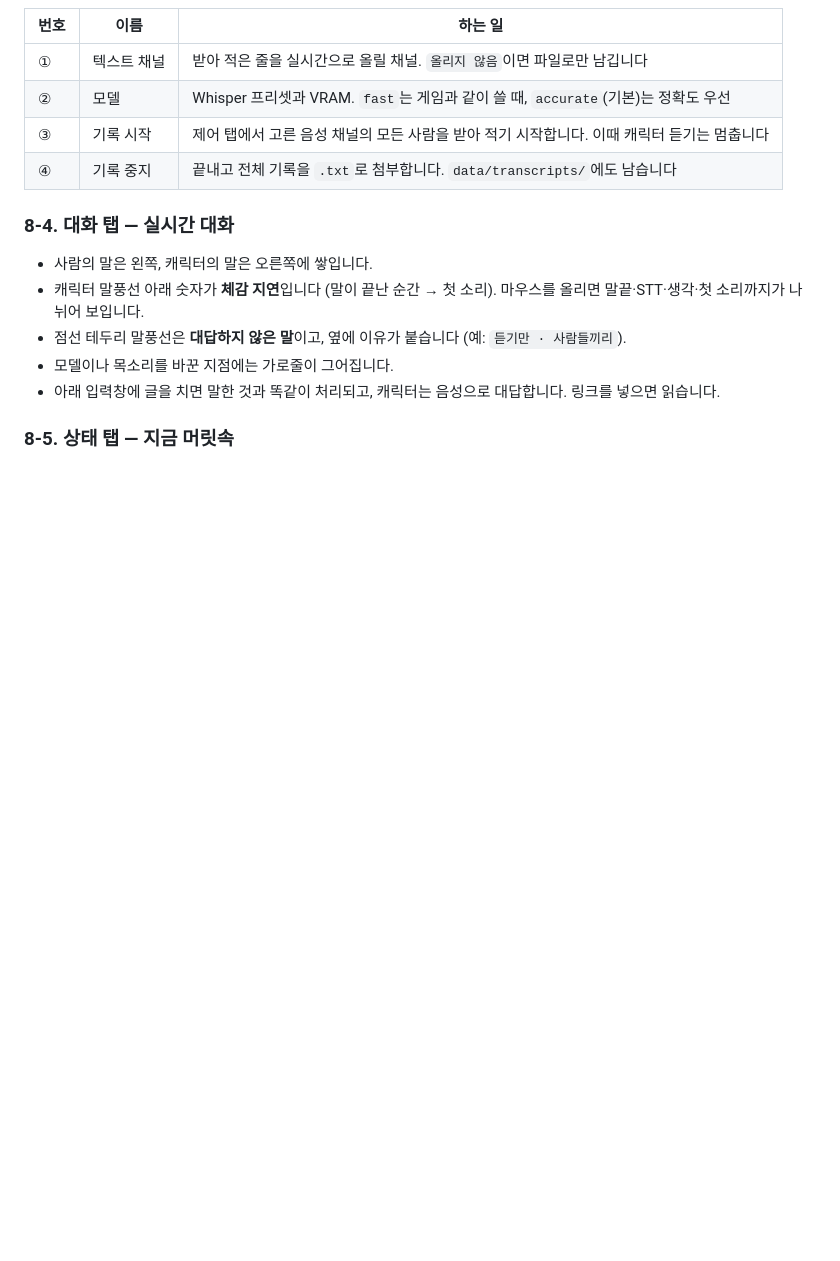
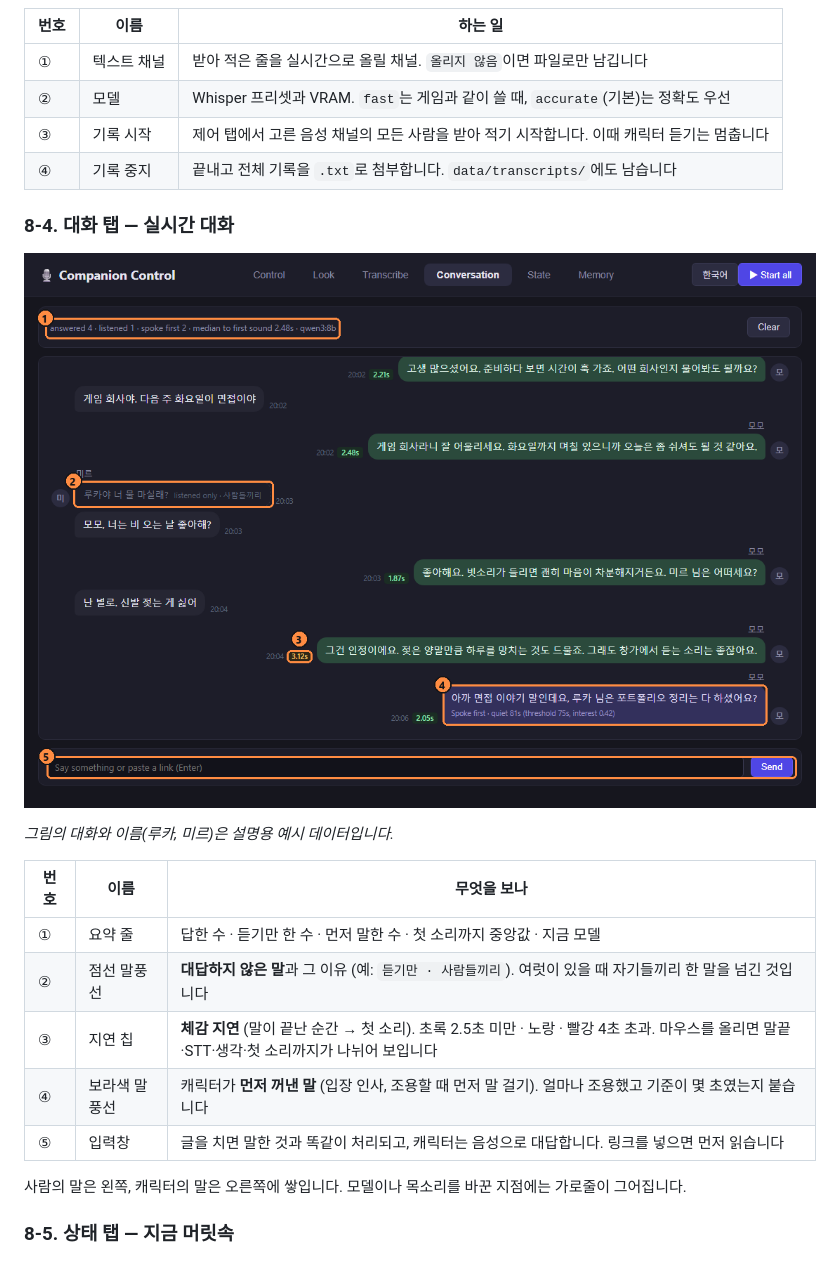
Before and after one commit to Eastar0102/discord-ai-voice-chat, a Markdown page: docs/GUIDE.ko.md, the part around the change printed below. Drawn GitHub-style; pictures changed too: docs/images/guide-live.png (added); blank space fills up the shorter version.

```diff
--- a/docs/GUIDE.ko.md
+++ b/docs/GUIDE.ko.md
@@ -397,15 +393,19 @@ npm start
 
 ### 8-4. 대화 탭 — 실시간 대화
 
-- 사람의 말은 왼쪽, 캐릭터의 말은 오른쪽에 쌓입니다.
-- 캐릭터 말풍선 아래 숫자가 **체감 지연**입니다 (말이 끝난 순간 → 첫 소리). 마우스를 올리면 말끝·STT·생각·첫 소리까지가 나뉘어 보입니다.
-- 점선 테두리 말풍선은 **대답하지 않은 말**이고, 옆에 이유가 붙습니다 (예: `듣기만 · 사람들끼리`).
-- 모델이나 목소리를 바꾼 지점에는 가로줄이 그어집니다.
-- 아래 입력창에 글을 치면 말한 것과 똑같이 처리되고, 캐릭터는 음성으로 대답합니다. 링크를 넣으면 읽습니다.
+![대화 탭 (예시 데이터)](images/guide-live.png)
 
-<!-- 참고 이미지 자리: docs/images/guide-live.png
-![대화 탭](images/guide-live.png)
--->
+*그림의 대화와 이름(루카, 미르)은 설명용 예시 데이터입니다.*
+
+| 번호 | 이름 | 무엇을 보나 |
+|---|---|---|
+| ① | 요약 줄 | 답한 수 · 듣기만 한 수 · 먼저 말한 수 · 첫 소리까지 중앙값 · 지금 모델 |
+| ② | 점선 말풍선 | **대답하지 않은 말**과 그 이유 (예: `듣기만 · 사람들끼리`). 여럿이 있을 때 자기들끼리 한 말을 넘긴 것입니다 |
+| ③ | 지연 칩 | **체감 지연** (말이 끝난 순간 → 첫 소리). 초록 2.5초 미만 · 노랑 · 빨강 4초 초과. 마우스를 올리면 말끝·STT·생각·첫 소리까지가 나뉘어 보입니다 |
+| ④ | 보라색 말풍선 | 캐릭터가 **먼저 꺼낸 말** (입장 인사, 조용할 때 먼저 말 걸기). 얼마나 조용했고 기준이 몇 초였는지 붙습니다 |
+| ⑤ | 입력창 | 글을 치면 말한 것과 똑같이 처리되고, 캐릭터는 음성으로 대답합니다. 링크를 넣으면 먼저 읽습니다 |
+
+사람의 말은 왼쪽, 캐릭터의 말은 오른쪽에 쌓입니다. 모델이나 목소리를 바꾼 지점에는 가로줄이 그어집니다.
 
 ### 8-5. 상태 탭 — 지금 머릿속
 
```
Also changed, not shown: other parts of docs/GUIDE.ko.md (+12 -11 lines), docs/GUIDE.md (+24 -19 lines), docs/images/guide-memory.png (added), docs/images/live.png (added), docs/images/memory.png (added).
